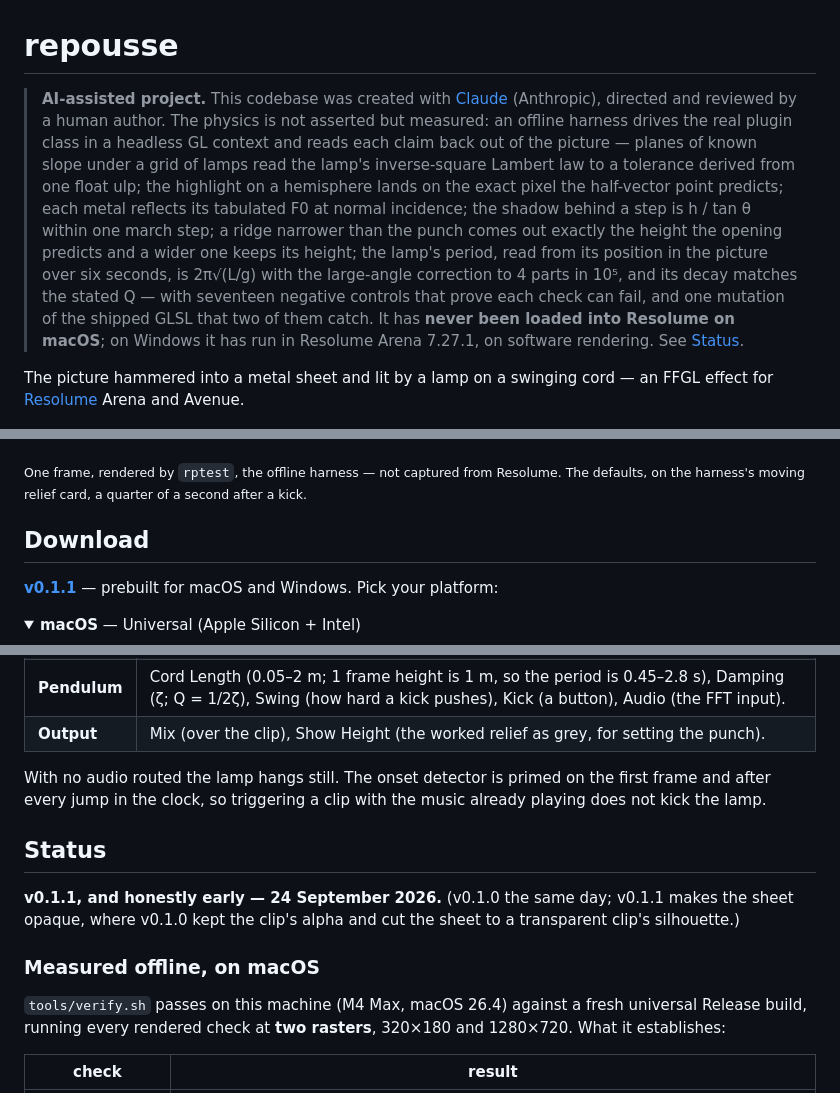
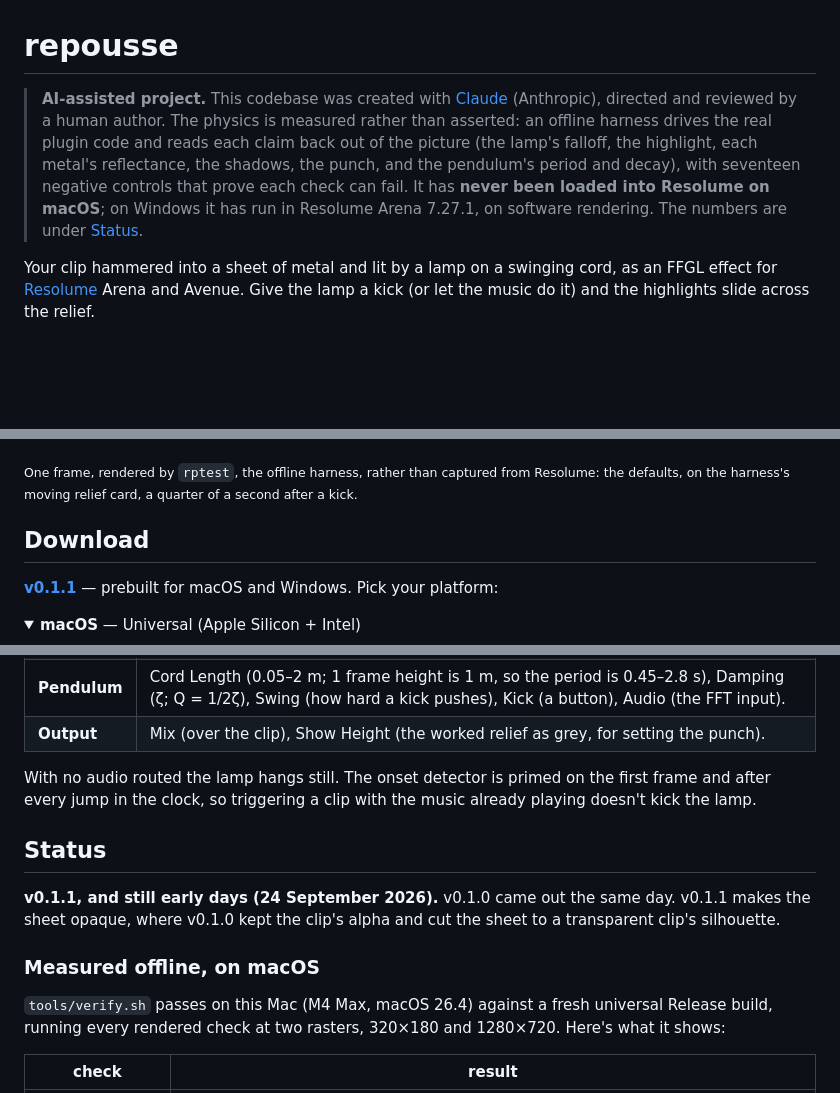
Before and after one commit to stoatworks-labs/repousse, a Markdown page: README.md, 3 parts joined by grey strips. GitHub-like rendering; folded sections open; blank space fills up the shorter version.

```diff
--- a/README.md
+++ b/README.md
@@ -1,29 +1,22 @@
 # repousse
 
 > **AI-assisted project.** This codebase was created with [Claude](https://claude.com/claude-code)
-> (Anthropic), directed and reviewed by a human author. The physics is not asserted but
-> measured: an offline harness drives the real plugin class in a headless GL context and
-> reads each claim back out of the picture — planes of known slope under a grid of lamps
-> read the lamp's inverse-square Lambert law to a tolerance derived from one float ulp;
-> the highlight on a hemisphere lands on the exact pixel the half-vector point predicts;
-> each metal reflects its tabulated F0 at normal incidence; the shadow behind a step is
-> h / tan θ within one march step; a ridge narrower than the punch comes out exactly the
-> height the opening predicts and a wider one keeps its height; the lamp's period, read
-> from its position in the picture over six seconds, is 2π√(L/g) with the large-angle
-> correction to 4 parts in 10⁵, and its decay matches the stated Q — with seventeen
-> negative controls that prove each check can fail, and one mutation of the shipped GLSL
-> that two of them catch. It has **never been loaded into Resolume on macOS**; on
-> Windows it has run in Resolume Arena 7.27.1, on software rendering. See
-> [Status](#status).
+> (Anthropic), directed and reviewed by a human author. The physics is measured rather than
+> asserted: an offline harness drives the real plugin code and reads each claim back out of the
+> picture (the lamp's falloff, the highlight, each metal's reflectance, the shadows, the punch,
+> and the pendulum's period and decay), with seventeen negative controls that prove each check
+> can fail. It has **never been loaded into Resolume on macOS**; on Windows it has run in
+> Resolume Arena 7.27.1, on software rendering. The numbers are under [Status](#status).
 
-The picture hammered into a metal sheet and lit by a lamp on a swinging cord — an FFGL
-effect for [Resolume](https://resolume.com) Arena and Avenue.
+Your clip hammered into a sheet of metal and lit by a lamp on a swinging cord, as an FFGL
+effect for [Resolume](https://resolume.com) Arena and Avenue. Give the lamp a kick (or let the
+music do it) and the highlights slide across the relief.
 
 ![A synthetic relief card rendered as chased copper: a dome, a ring, a raised block with a shadow off its lower edge, a comb of fine lines the punch has flattened, and a rough patch, under a lamp hung up and to the left whose pool of light sits on the sheet](docs/hero.png)
 
-<sub>One frame, rendered by `rptest`, the offline harness — not captured from Resolume.
-The defaults, on the harness's moving relief card, a quarter of a second after
-a kick.</sub>
+<sub>One frame, rendered by `rptest`, the offline harness, rather than captured from
+Resolume: the defaults, on the harness's moving relief card, a quarter of a second after a
+kick.</sub>
 
 <!-- downloads:start -->
 
@@ -124,18 +117,19 @@ about their law.
 
 With no audio routed the lamp hangs still. The onset detector is primed on the first
 frame and after every jump in the clock, so triggering a clip with the music already
-playing does not kick the lamp.
+playing doesn't kick the lamp.
 
 ## Status
 
-**v0.1.1, and honestly early — 24 September 2026.** (v0.1.0 the same day; v0.1.1 makes the
-sheet opaque, where v0.1.0 kept the clip's alpha and cut the sheet to a transparent clip's silhouette.)
+**v0.1.1, and still early days (24 September 2026).** v0.1.0 came out the same day. v0.1.1
+makes the sheet opaque, where v0.1.0 kept the clip's alpha and cut the sheet to a
+transparent clip's silhouette.
 
 ### Measured offline, on macOS
 
-`tools/verify.sh` passes on this machine (M4 Max, macOS 26.4) against a fresh
-universal Release build, running every rendered check at **two rasters**, 320×180 and
-1280×720. What it establishes:
+`tools/verify.sh` passes on this Mac (M4 Max, macOS 26.4) against a fresh universal Release
+build, running every rendered check at two rasters, 320×180 and 1280×720. Here's what it
+shows:
 
 | check | result |
 | --- | --- |
```
Also changed, not shown: other parts of README.md (+59 -48 lines).
